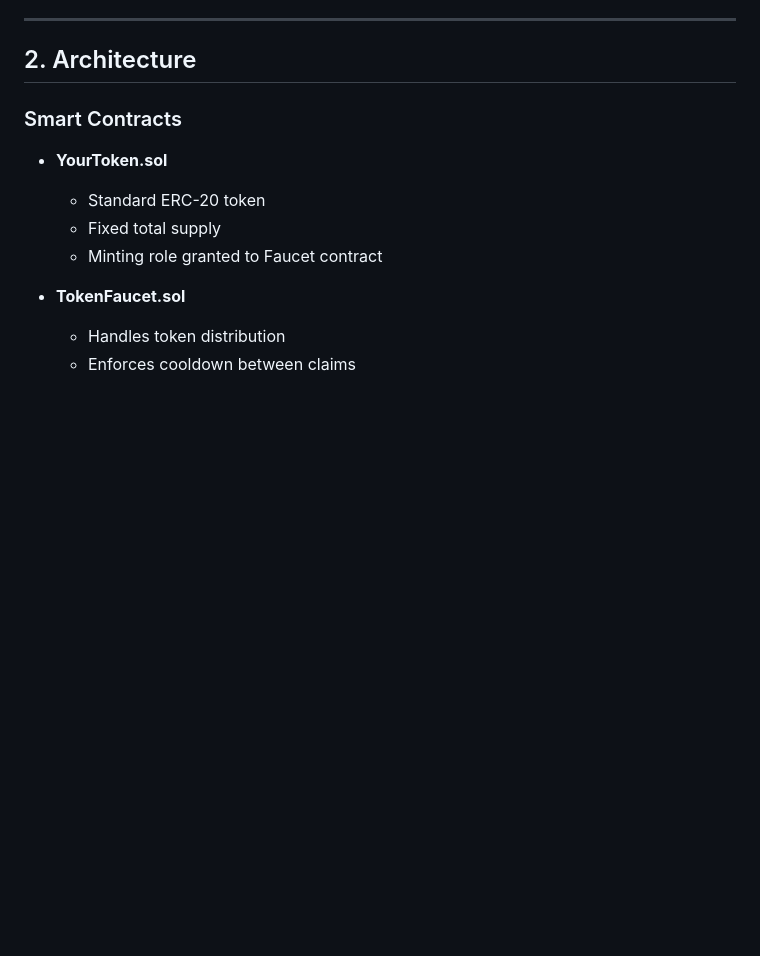
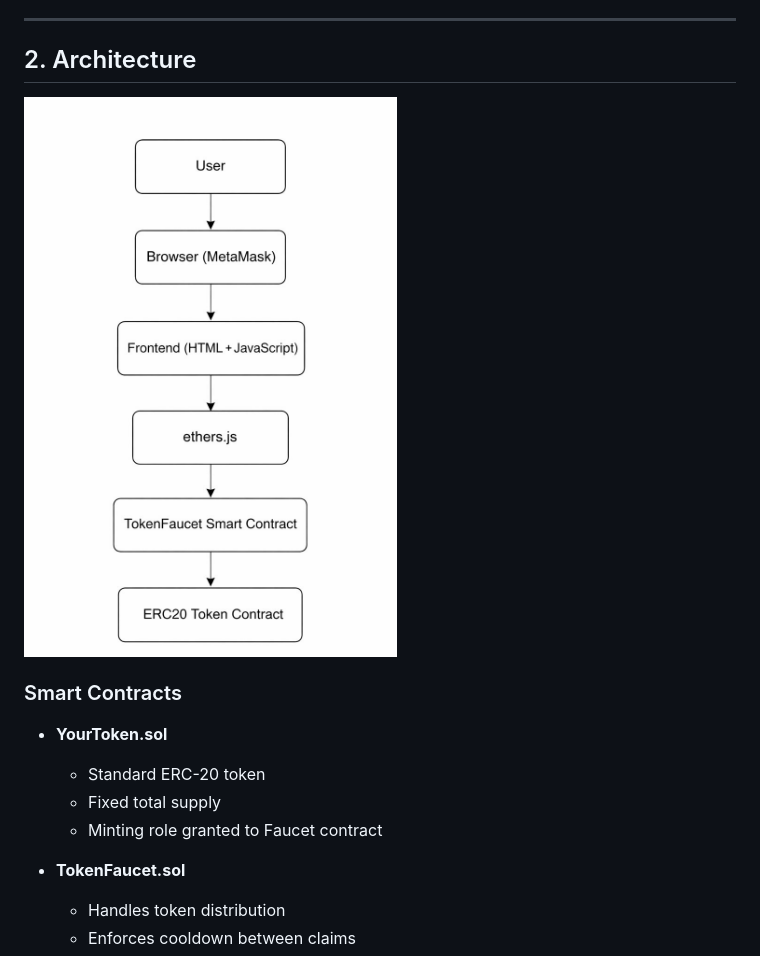
Before and after one commit to 23A91A05H8/token-faucet-project, a Markdown page: README.md, the part around the change. Drawn GitHub-style; pictures changed too: screenshots/architecture.png (added); blank space fills up the shorter version.

Commit message:
screenshots, architecture diagram

```diff
--- a/README.md
+++ b/README.md
@@ -15,6 +15,7 @@ The application consists of:
 ---
 
 ## 2. Architecture
+![Architecture](screenshots/architecture.png)
 
 ### Smart Contracts
 - **YourToken.sol**
```
